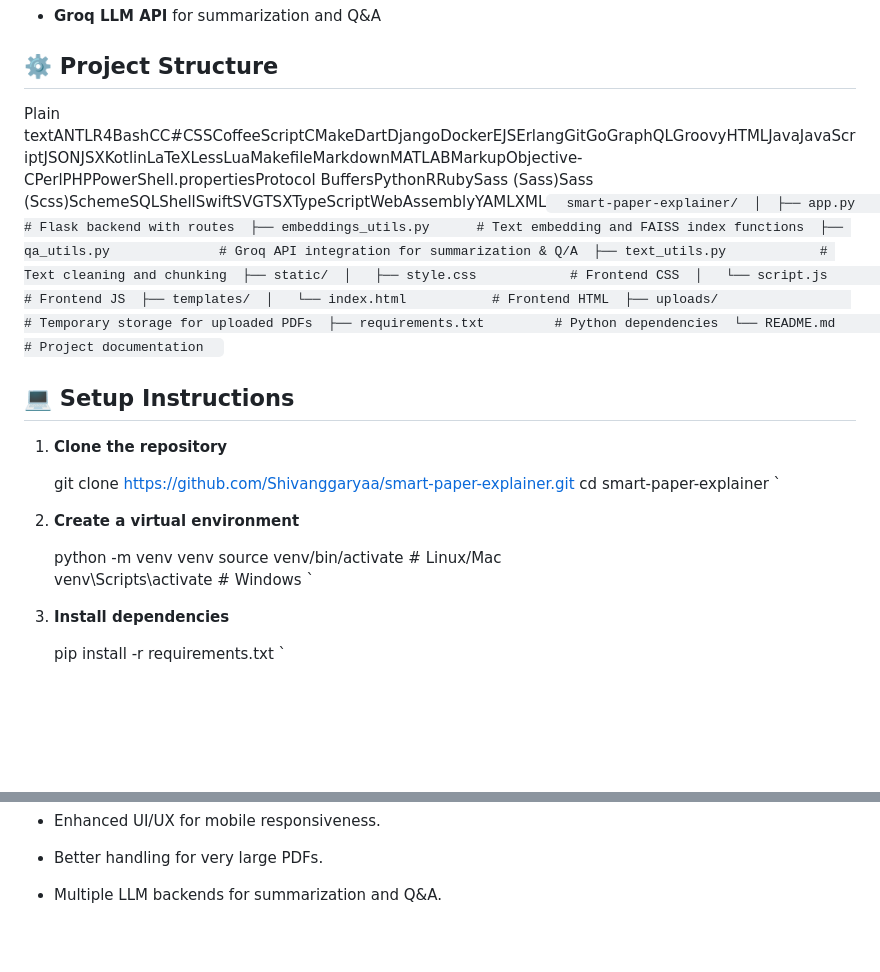
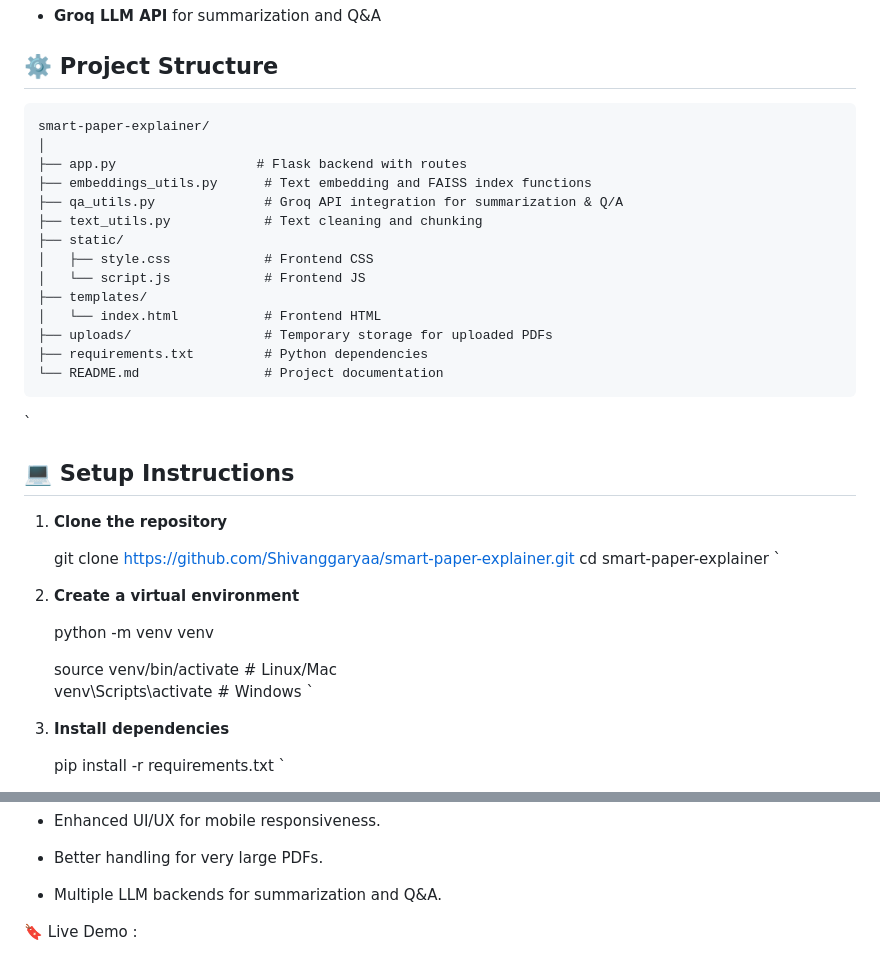
Before and after one commit to Shivanggaryaa/ResearchXpert, a Markdown page: README.md, 2 parts joined by grey strips. Drawn GitHub-style; blank space fills up the shorter version.

```diff
--- a/README.md
+++ b/README.md
@@ -70,7 +70,22 @@ ResearchXpert is a web application that allows users to upload research papers (
 ⚙️ Project Structure
 --------------------
 
-Plain textANTLR4BashCC#CSSCoffeeScriptCMakeDartDjangoDockerEJSErlangGitGoGraphQLGroovyHTMLJavaJavaScriptJSONJSXKotlinLaTeXLessLuaMakefileMarkdownMATLABMarkupObjective-CPerlPHPPowerShell.propertiesProtocol BuffersPythonRRubySass (Sass)Sass (Scss)SchemeSQLShellSwiftSVGTSXTypeScriptWebAssemblyYAMLXML`   smart-paper-explainer/  │  ├── app.py                  # Flask backend with routes  ├── embeddings_utils.py      # Text embedding and FAISS index functions  ├── qa_utils.py              # Groq API integration for summarization & Q/A  ├── text_utils.py            # Text cleaning and chunking  ├── static/  │   ├── style.css            # Frontend CSS  │   └── script.js            # Frontend JS  ├── templates/  │   └── index.html           # Frontend HTML  ├── uploads/                 # Temporary storage for uploaded PDFs  ├── requirements.txt         # Python dependencies  └── README.md                # Project documentation   `
+    smart-paper-explainer/
+    │
+    ├── app.py                  # Flask backend with routes
+    ├── embeddings_utils.py      # Text embedding and FAISS index functions
+    ├── qa_utils.py              # Groq API integration for summarization & Q/A
+    ├── text_utils.py            # Text cleaning and chunking
+    ├── static/
+    │   ├── style.css            # Frontend CSS
+    │   └── script.js            # Frontend JS
+    ├── templates/
+    │   └── index.html           # Frontend HTML
+    ├── uploads/                 # Temporary storage for uploaded PDFs
+    ├── requirements.txt         # Python dependencies
+    └── README.md                # Project documentation
+
+`
 
 💻 Setup Instructions
 ---------------------
@@ -82,8 +97,9 @@ Plain textANTLR4BashCC#CSSCoffeeScriptCMakeDartDjangoDockerEJSErlangGitGoGraphQL
 1.  **Create a virtual environment**
 
       python -m venv venv
-      source venv/bin/activate   # Linux/Mac
-      venv\Scripts\activate      # Windows   `
+
+      source venv/bin/activate           # Linux/Mac
+      venv\Scripts\activate              # Windows   `
 
 1.  **Install dependencies**
 
@@ -138,3 +154,6 @@ Plain textANTLR4BashCC#CSSCoffeeScriptCMakeDartDjangoDockerEJSErlangGitGoGraphQL
 *   Better handling for very large PDFs.
 
 *   Multiple LLM backends for summarization and Q&A.
+
+
+🔖 Live Demo :
```
